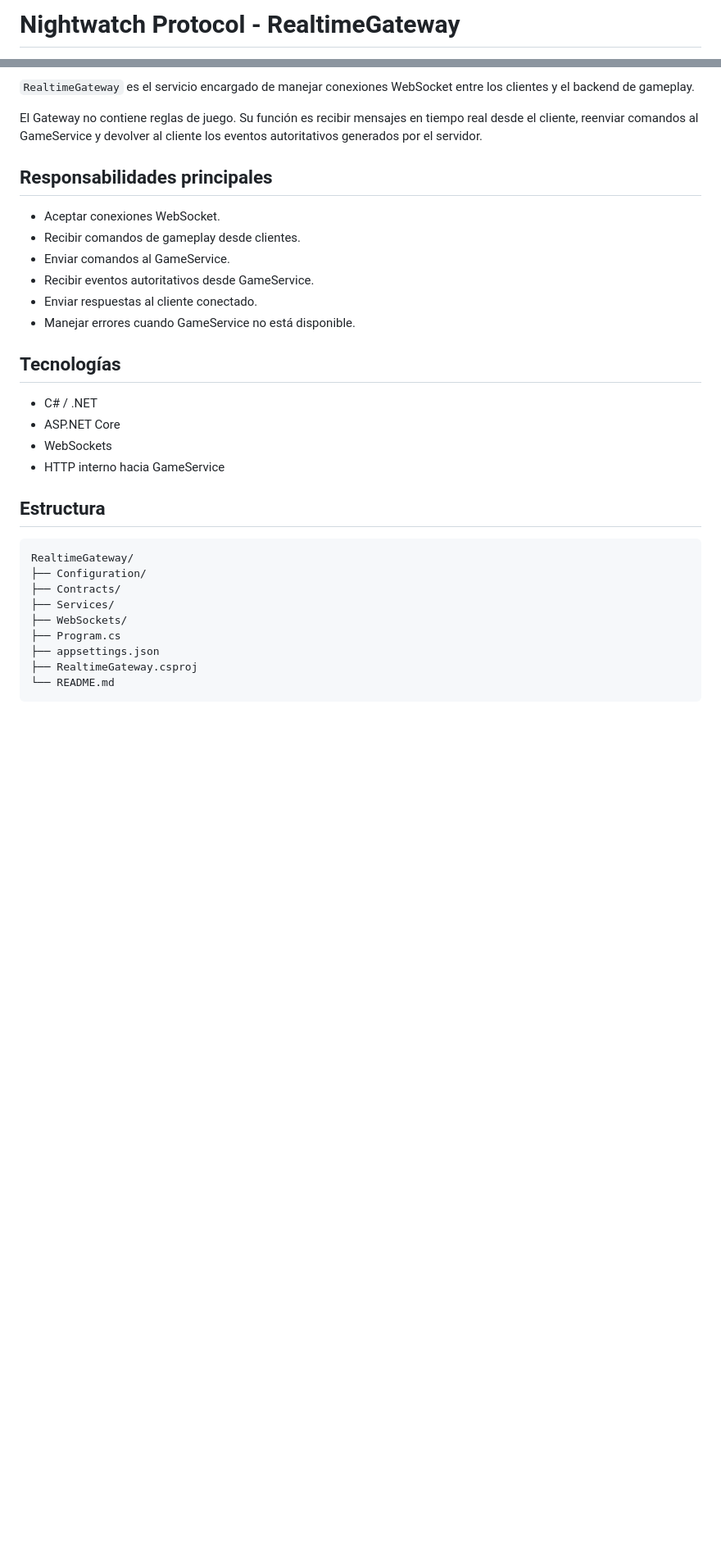
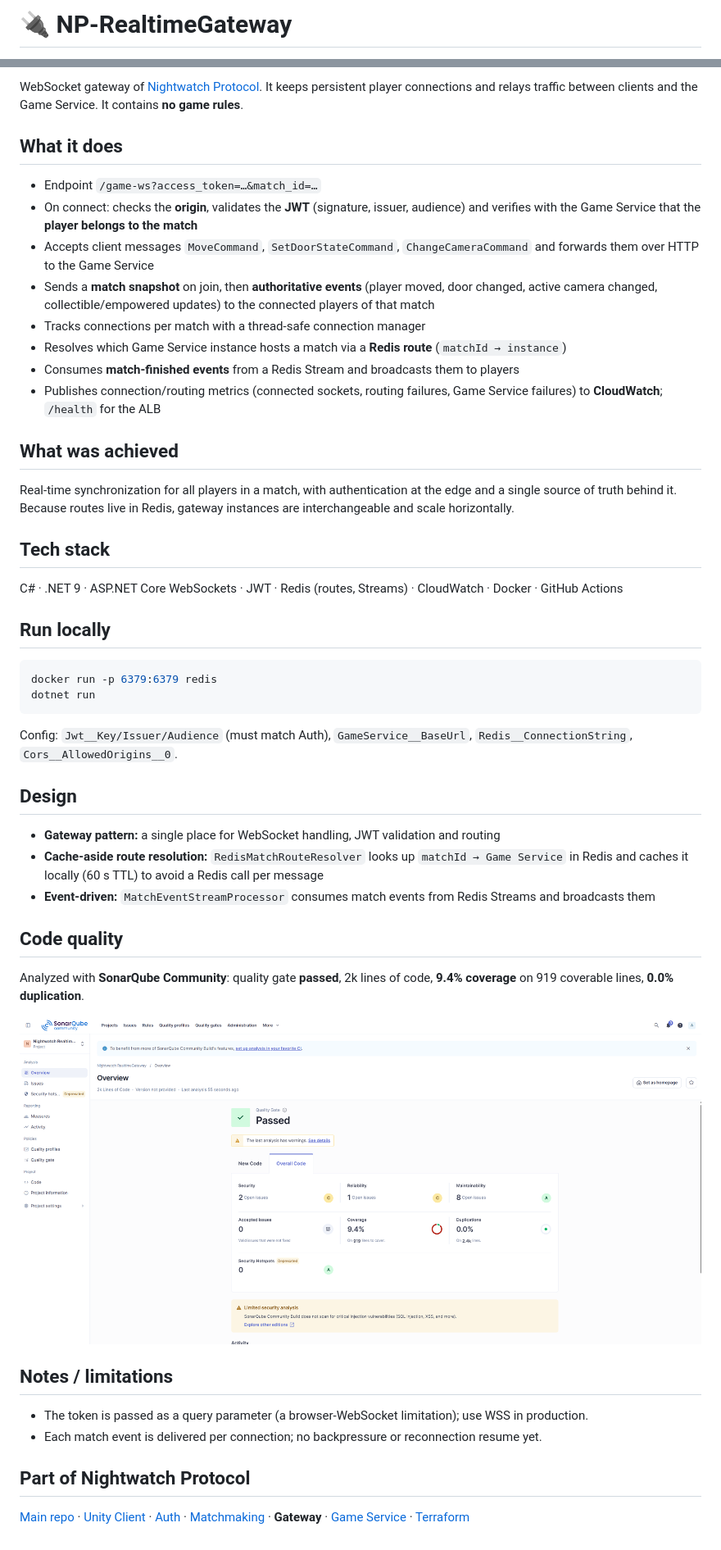
Before and after one commit to JuanDeRe/NP-RealtimeGateway, a Markdown page: README.md, 2 parts joined by grey strips. Shown at 82% size. Rendered like a GitHub page; pictures changed too: docs/images/sonarqube.png (added); blank space fills up the shorter version.

Commit message:
Docs and Readme updated

````diff
--- a/README.md
+++ b/README.md
@@ -1,2 +1,2 @@
-# Nightwatch Protocol - RealtimeGateway
+# 🔌 NP-RealtimeGateway
 
@@ -4,34 +4,42 @@ https://github.com/JuanDeRe/NP-RealtimeGateway/actions/workflows/ci.yml/badge.sv
 
-`RealtimeGateway` es el servicio encargado de manejar conexiones WebSocket entre los clientes y el backend de gameplay.
+WebSocket gateway of [Nightwatch Protocol](https://github.com/Nightwatch-Protocol/nightwatch-protocol). It keeps persistent player connections and relays traffic between clients and the Game Service. It contains **no game rules**.
 
-El Gateway no contiene reglas de juego. Su función es recibir mensajes en tiempo real desde el cliente, reenviar comandos al GameService y devolver al cliente los eventos autoritativos generados por el servidor.
+## What it does
+- Endpoint `/game-ws?access_token=…&match_id=…`
+- On connect: checks the **origin**, validates the **JWT** (signature, issuer, audience) and verifies with the Game Service that the **player belongs to the match**
+- Accepts client messages `MoveCommand`, `SetDoorStateCommand`, `ChangeCameraCommand` and forwards them over HTTP to the Game Service
+- Sends a **match snapshot** on join, then **authoritative events** (player moved, door changed, active camera changed, collectible/empowered updates) to the connected players of that match
+- Tracks connections per match with a thread-safe connection manager
+- Resolves which Game Service instance hosts a match via a **Redis route** (`matchId → instance`)
+- Consumes **match-finished events** from a Redis Stream and broadcasts them to players
+- Publishes connection/routing metrics (connected sockets, routing failures, Game Service failures) to **CloudWatch**; `/health` for the ALB
 
-## Responsabilidades principales
+## What was achieved
+Real-time synchronization for all players in a match, with authentication at the edge and a single source of truth behind it. Because routes live in Redis, gateway instances are interchangeable and scale horizontally.
 
-- Aceptar conexiones WebSocket.
-- Recibir comandos de gameplay desde clientes.
-- Enviar comandos al GameService.
-- Recibir eventos autoritativos desde GameService.
-- Enviar respuestas al cliente conectado.
-- Manejar errores cuando GameService no está disponible.
+## Tech stack
+C# · .NET 9 · ASP.NET Core WebSockets · JWT · Redis (routes, Streams) · CloudWatch · Docker · GitHub Actions
 
-## Tecnologías
+## Run locally
+```bash
+docker run -p 6379:6379 redis
+dotnet run
+```
+Config: `Jwt__Key/Issuer/Audience` (must match Auth), `GameService__BaseUrl`, `Redis__ConnectionString`, `Cors__AllowedOrigins__0`.
 
-- C# / .NET
-- ASP.NET Core
-- WebSockets
-- HTTP interno hacia GameService
+## Design
+- **Gateway pattern:** a single place for WebSocket handling, JWT validation and routing
+- **Cache-aside route resolution:** `RedisMatchRouteResolver` looks up `matchId → Game Service` in Redis and caches it locally (60 s TTL) to avoid a Redis call per message
+- **Event-driven:** `MatchEventStreamProcessor` consumes match events from Redis Streams and broadcasts them
 
-## Estructura
+## Code quality
+Analyzed with **SonarQube Community**: quality gate **passed**, 2k lines of code, **9.4% coverage** on 919 coverable lines, **0.0% duplication**.
 
-```text
-RealtimeGateway/
-├── Configuration/
-├── Contracts/
-├── Services/
-├── WebSockets/
-├── Program.cs
-├── appsettings.json
-├── RealtimeGateway.csproj
-└── README.md
-```
+![SonarQube overview](docs/images/sonarqube.png)
+
+## Notes / limitations
+- The token is passed as a query parameter (a browser-WebSocket limitation); use WSS in production.
+- Each match event is delivered per connection; no backpressure or reconnection resume yet.
+
+## Part of Nightwatch Protocol
+[Main repo](https://github.com/Nightwatch-Protocol/nightwatch-protocol) · [Unity Client](https://github.com/JuanDeRe/Nightwatch-Protocol-Unity-Client) · [Auth](https://github.com/JuanDeRe/NP-AuthService) · [Matchmaking](https://github.com/JuanDeRe/NP-MatchmakingService) · **Gateway** · [Game Service](https://github.com/JuanDeRe/NP-GameService) · [Terraform](https://github.com/JuanDeRe/NP-Terraform)
````
Also changed, not shown: other parts of README.md (+1 -1 lines).
